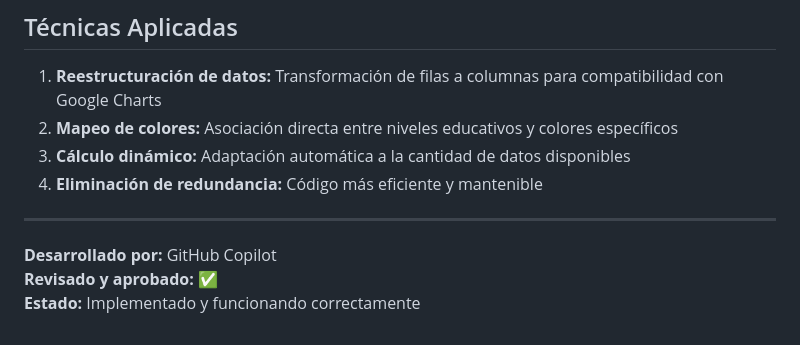
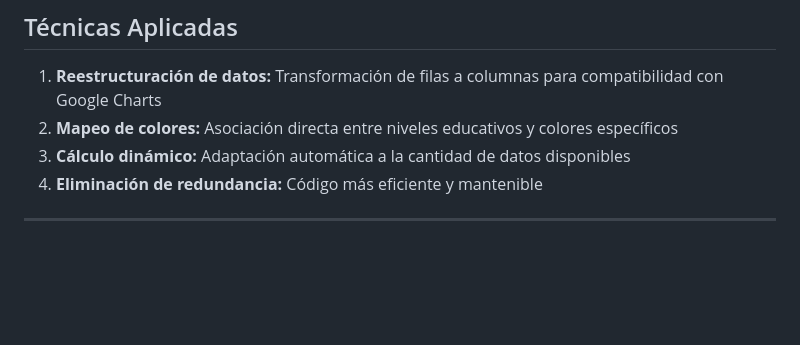
Before and after one commit to sedeqgit/tableros_municipales, a Markdown page: md/SOLUCION-COLORES-GRAFICAS-ESTUDIANTES.md, the part around the change. GitHub-like rendering; blank space fills up the shorter version.

```diff
--- a/md/SOLUCION-COLORES-GRAFICAS-ESTUDIANTES.md
+++ b/md/SOLUCION-COLORES-GRAFICAS-ESTUDIANTES.md
@@ -130,7 +130,3 @@ Se revirtieron cambios anteriores que intentaban solucionar el problema incorrec
 4. **Eliminación de redundancia:** Código más eficiente y mantenible
 
 ---
-
-**Desarrollado por:** GitHub Copilot
-**Revisado y aprobado:** ✅
-**Estado:** Implementado y funcionando correctamente
```
